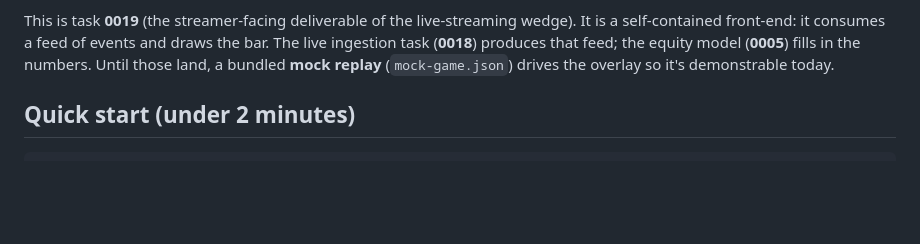
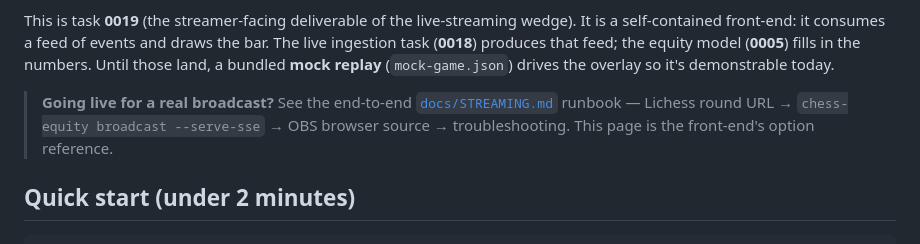
Before and after one commit to TheWeiHu/chess-equity, a Markdown page: overlay/README.md, the part around the change. GitHub-like rendering; blank space fills up the shorter version.

```diff
--- a/overlay/README.md
+++ b/overlay/README.md
@@ -16,6 +16,11 @@ wedge). It is a self-contained front-end: it consumes a feed of events and draws
 the bar. The live ingestion task (**0018**) produces that feed; the equity model
 (**0005**) fills in the numbers. Until those land, a bundled **mock replay**
 (`mock-game.json`) drives the overlay so it's demonstrable today.
+
+> **Going live for a real broadcast?** See the end-to-end
+> [`docs/STREAMING.md`](../docs/STREAMING.md) runbook — Lichess round URL →
+> `chess-equity broadcast --serve-sse` → OBS browser source → troubleshooting.
+> This page is the front-end's option reference.
 
 ## Quick start (under 2 minutes)
 
```
Also changed, not shown: docs/STREAMING.md (added, +226 -0 lines).
